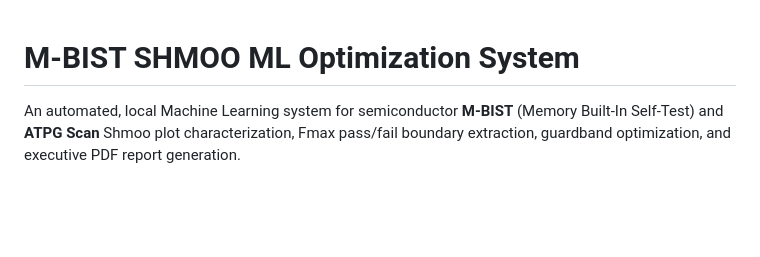
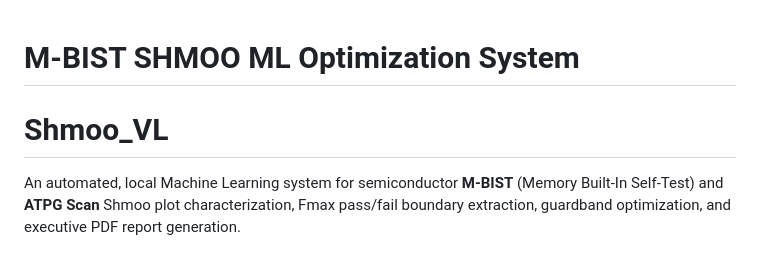
Before and after one commit to naveensreekanth/shmoo_vl, a Markdown page: README.md, the part around the change. Rendered like a GitHub page; blank space fills up the shorter version.

Commit message:
Add Shmoo_VL heading to README

```diff
--- a/README.md
+++ b/README.md
@@ -1,4 +1,5 @@
 # M-BIST SHMOO ML Optimization System
+# Shmoo_VL
 
 An automated, local Machine Learning system for semiconductor **M-BIST** (Memory Built-In Self-Test) and **ATPG Scan** Shmoo plot characterization, Fmax pass/fail boundary extraction, guardband optimization, and executive PDF report generation.
 
```
